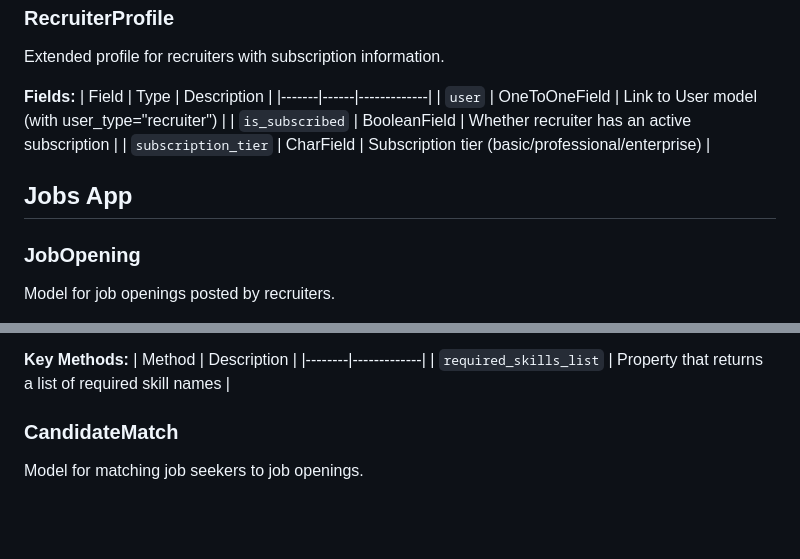
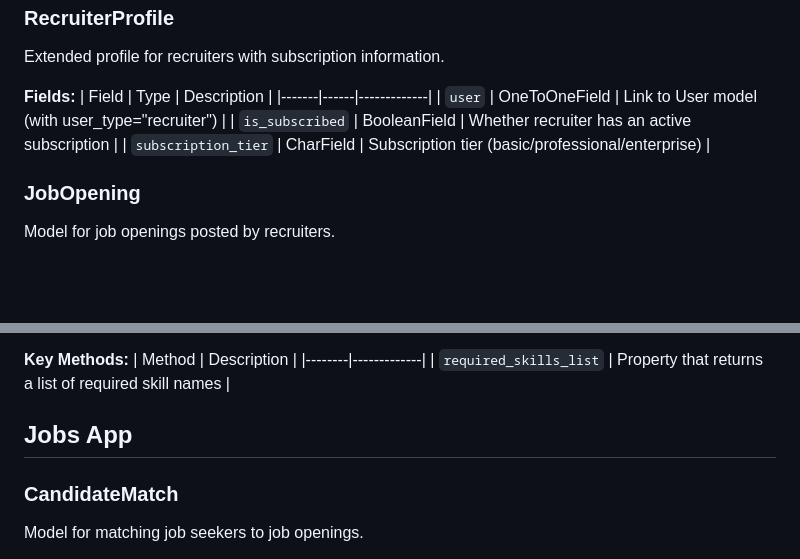
Before and after one commit to btfranklin/hiredar-saas-archive, a Markdown page: docs/MODELS.md, 2 parts joined by grey strips. GitHub-like rendering; blank space fills up the shorter version.

```diff
--- a/docs/MODELS.md
+++ b/docs/MODELS.md
@@ -243,8 +243,6 @@ Extended profile for recruiters with subscription information.
 | `is_subscribed` | BooleanField | Whether recruiter has an active subscription |
 | `subscription_tier` | CharField | Subscription tier (basic/professional/enterprise) |
 
-## Jobs App
-
 ### JobOpening
 
 Model for job openings posted by recruiters.
@@ -269,6 +267,8 @@ Model for job openings posted by recruiters.
 | Method | Description |
 |--------|-------------|
 | `required_skills_list` | Property that returns a list of required skill names |
+
+## Jobs App
 
 ### CandidateMatch
 
```
Also changed, not shown: docs/APP_STRUCTURE.md (+4 -4 lines).
